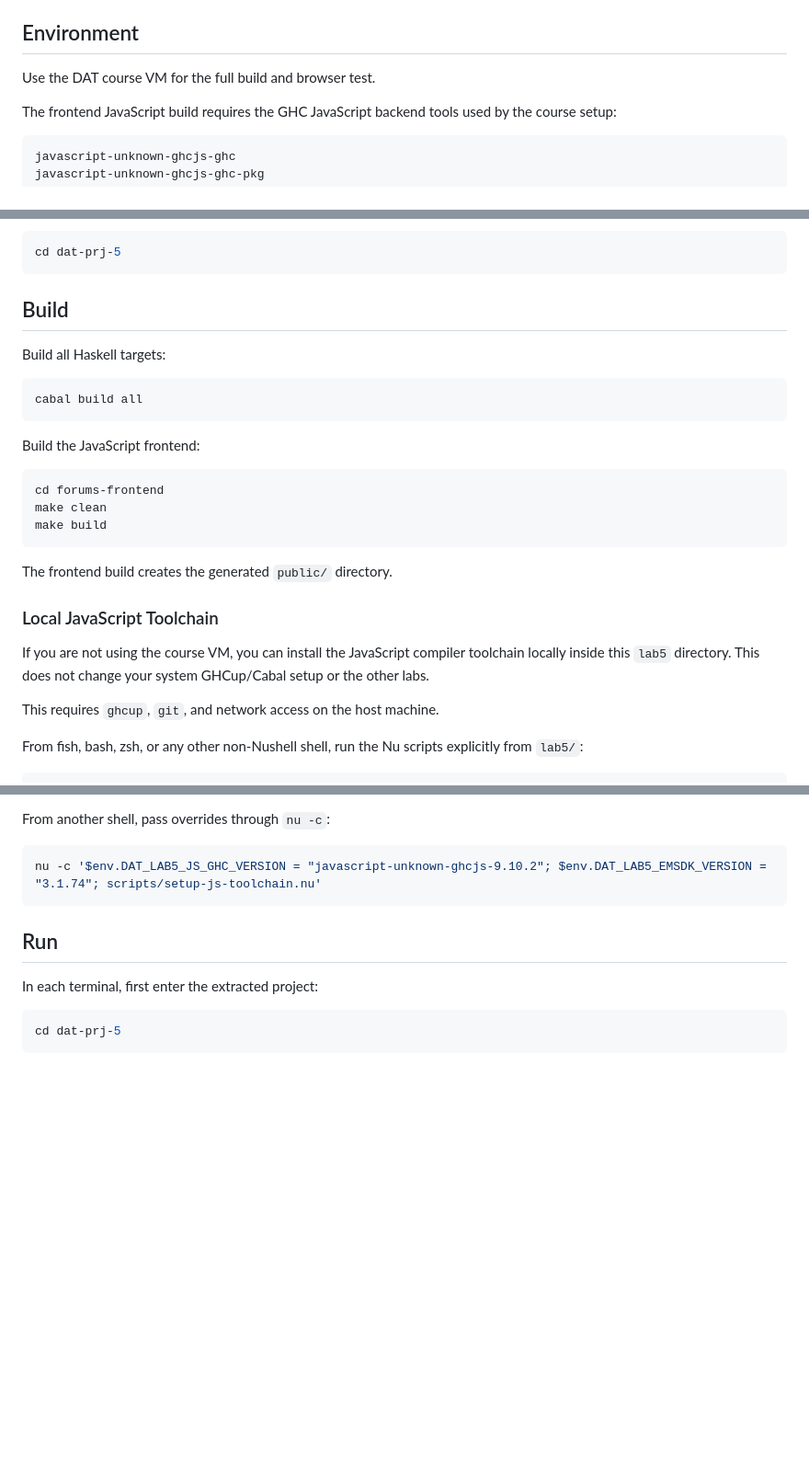
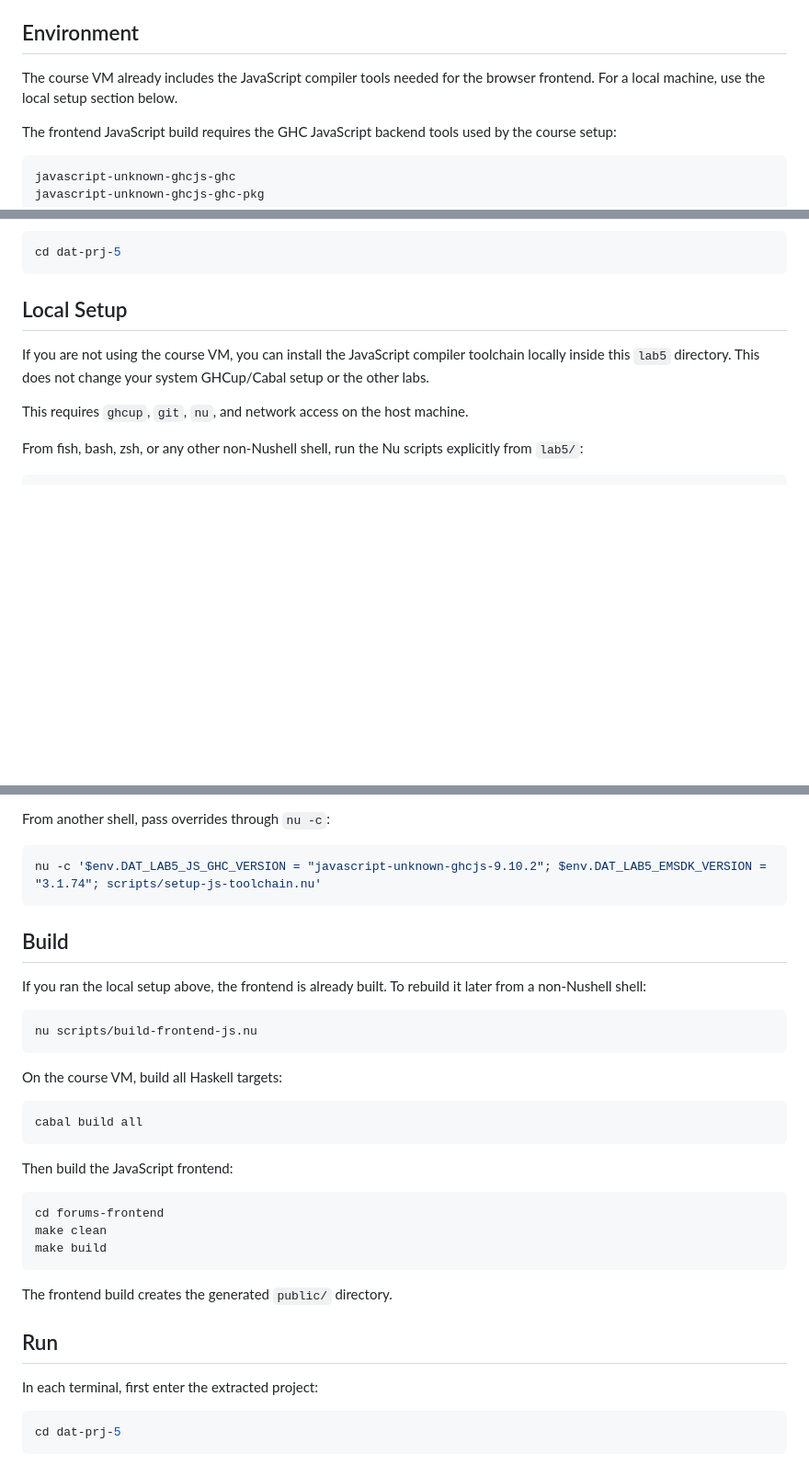
Before and after one commit to eliesgalvira/DAT-haskell-web-app-design, a Markdown page: lab5/README.md, 3 parts joined by grey strips. Shown at 92% size. Drawn GitHub-style; blank space fills up the shorter version.

````diff
--- a/lab5/README.md
+++ b/lab5/README.md
@@ -4,7 +4,8 @@ These instructions start from the submitted archive `lab5.zip`.
 
 ## Environment
 
-Use the DAT course VM for the full build and browser test.
+The course VM already includes the JavaScript compiler tools needed for the
+browser frontend. For a local machine, use the local setup section below.
 
 The frontend JavaScript build requires the GHC JavaScript backend tools used by
 the course setup:
@@ -41,31 +42,13 @@ Enter the extracted project:
 cd dat-prj-5
 ```
 
-## Build
-
-Build all Haskell targets:
-
-```sh
-cabal build all
-```
-
-Build the JavaScript frontend:
-
-```sh
-cd forums-frontend
-make clean
-make build
-```
-
-The frontend build creates the generated `public/` directory.
-
-### Local JavaScript Toolchain
+## Local Setup
 
 If you are not using the course VM, you can install the JavaScript compiler
 toolchain locally inside this `lab5` directory. This does not change your system
 GHCup/Cabal setup or the other labs.
 
-This requires `ghcup`, `git`, and network access on the host machine.
+This requires `ghcup`, `git`, `nu`, and network access on the host machine.
 
 From fish, bash, zsh, or any other non-Nushell shell, run the Nu scripts
 explicitly from `lab5/`:
@@ -114,6 +97,31 @@ From another shell, pass overrides through `nu -c`:
 ```sh
 nu -c '$env.DAT_LAB5_JS_GHC_VERSION = "javascript-unknown-ghcjs-9.10.2"; $env.DAT_LAB5_EMSDK_VERSION = "3.1.74"; scripts/setup-js-toolchain.nu'
 ```
+
+## Build
+
+If you ran the local setup above, the frontend is already built. To rebuild it
+later from a non-Nushell shell:
+
+```sh
+nu scripts/build-frontend-js.nu
+```
+
+On the course VM, build all Haskell targets:
+
+```sh
+cabal build all
+```
+
+Then build the JavaScript frontend:
+
+```sh
+cd forums-frontend
+make clean
+make build
+```
+
+The frontend build creates the generated `public/` directory.
 
 ## Run
 
````
Also changed, not shown: README.md (+59 -3 lines).
